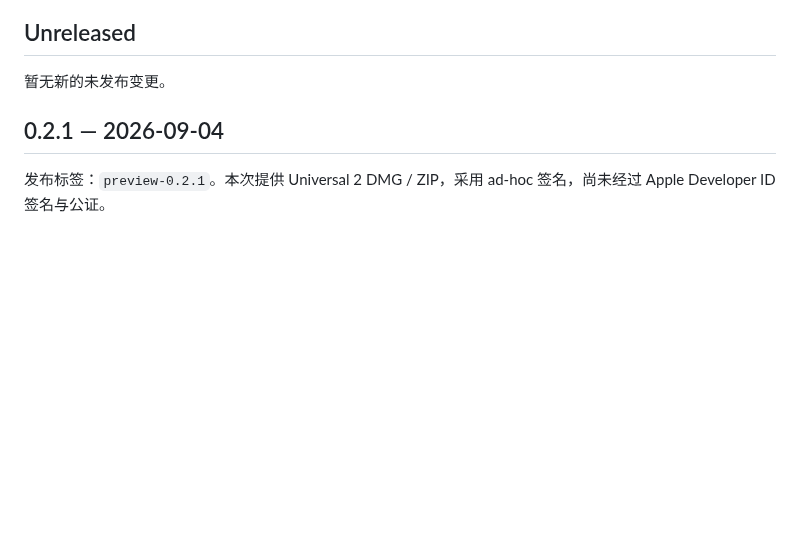
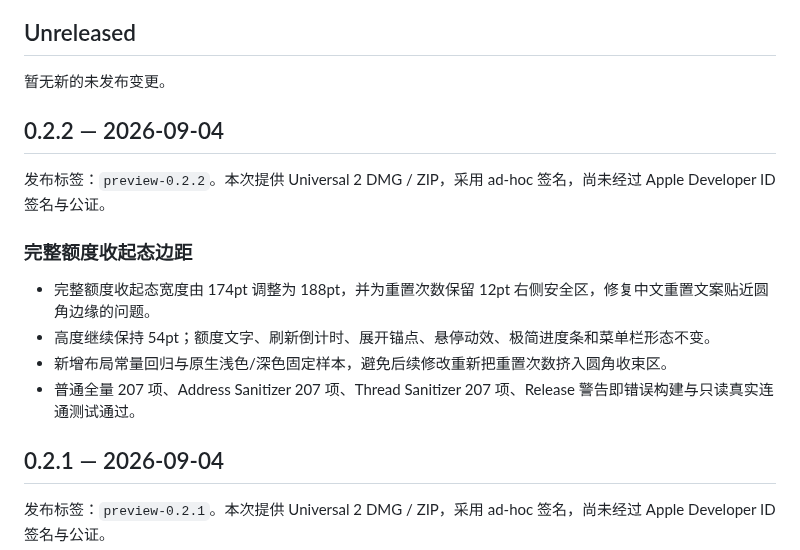
Before and after one commit to AI-Max2000/CodexFloat, a Markdown page: CHANGELOG.md, the part around the change. Rendered like a GitHub page; blank space fills up the shorter version.

```diff
--- a/CHANGELOG.md
+++ b/CHANGELOG.md
@@ -5,6 +5,17 @@ All notable changes to Codex Float will be documented in this file.
 ## Unreleased
 
 暂无新的未发布变更。
+
+## 0.2.2 — 2026-09-04
+
+发布标签：`preview-0.2.2`。本次提供 Universal 2 DMG / ZIP，采用 ad-hoc 签名，尚未经过 Apple Developer ID 签名与公证。
+
+### 完整额度收起态边距
+
+- 完整额度收起态宽度由 174pt 调整为 188pt，并为重置次数保留 12pt 右侧安全区，修复中文重置文案贴近圆角边缘的问题。
+- 高度继续保持 54pt；额度文字、刷新倒计时、展开锚点、悬停动效、极简进度条和菜单栏形态不变。
+- 新增布局常量回归与原生浅色/深色固定样本，避免后续修改重新把重置次数挤入圆角收束区。
+- 普通全量 207 项、Address Sanitizer 207 项、Thread Sanitizer 207 项、Release 警告即错误构建与只读真实连通测试通过。
 
 ## 0.2.1 — 2026-09-04
 
```
Also changed, not shown: README.md (+20 -7 lines), design-qa.md (added, +24 -0 lines), docs/releases/0.2.2-image-notes.md (added, +21 -0 lines), docs/releases/0.2.2.md (added, +50 -0 lines), docs/Images/codex-float-0.2.2-compact-dark.png (added), docs/Images/codex-float-0.2.2-compact-light.png (added), docs/Images/codex-float-0.2.2-feature.png (added), 5 other files.
